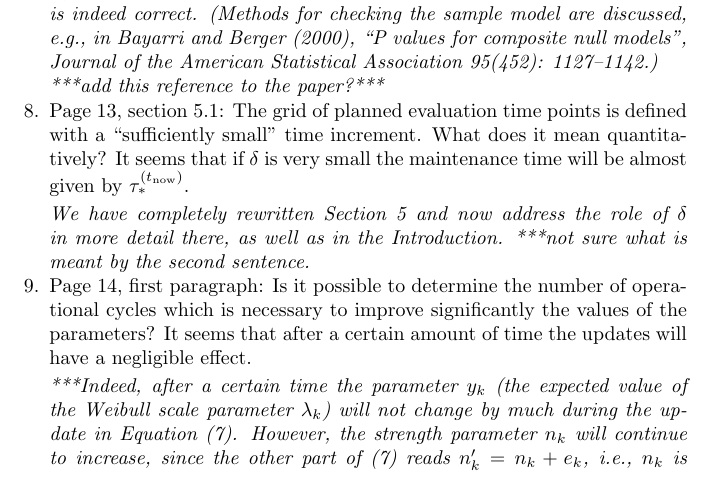
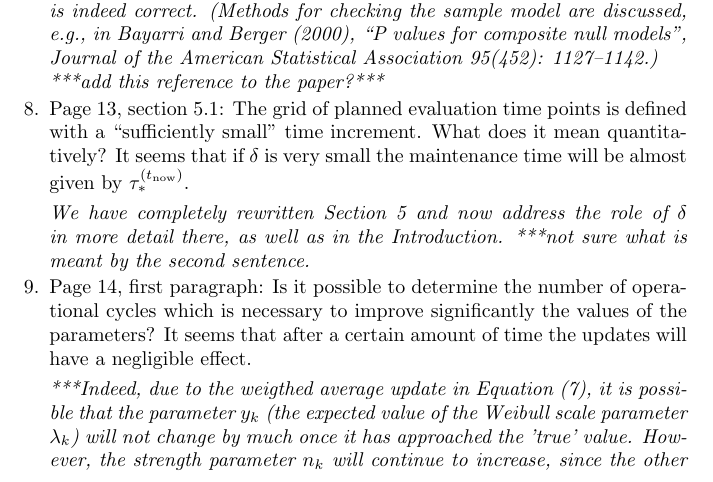
Before and after one commit to geeeero/cbm-rbd, a LaTeX paper (answer-to-reviewers.tex): part of page 10 of 11, cut so that both start at the same text. Compiled offline with pdfLaTeX.

Commit message:
forgot to save

```diff
--- a/answer-to-reviewers.tex
+++ b/answer-to-reviewers.tex
@@ -679,8 +679,9 @@ Journal of the American Statistical Association 95(452): 1127–1142.)\\
 
 \smallskip
 
-\emph{***Indeed, after a certain time the parameter $y_k$ (the expected value of the Weibull scale parameter $\lambda_k$)
-will not change by much during the update in Equation (7).
+\emph{***Indeed, due to the weigthed average update in Equation (7),
+it is possible that the parameter $y_k$ (the expected value of the Weibull scale parameter $\lambda_k$)
+will not change by much once it has approached the 'true' value.
 However, the strength parameter $n_k$ will continue to increase,
 since the other part of (7) reads $n'_k = n_k + e_k$, i.e.,
 $n_k$ is incremented by 1 for each observed failure.
```
